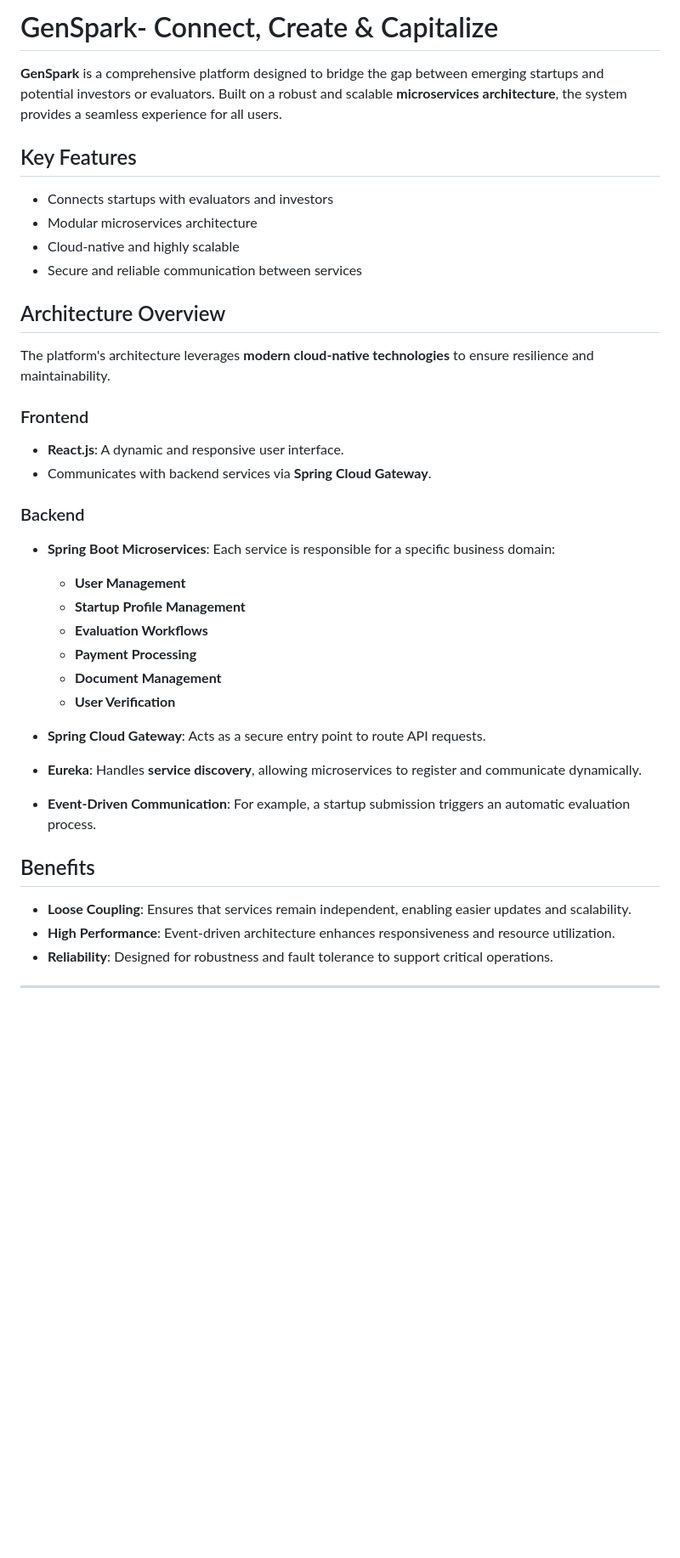
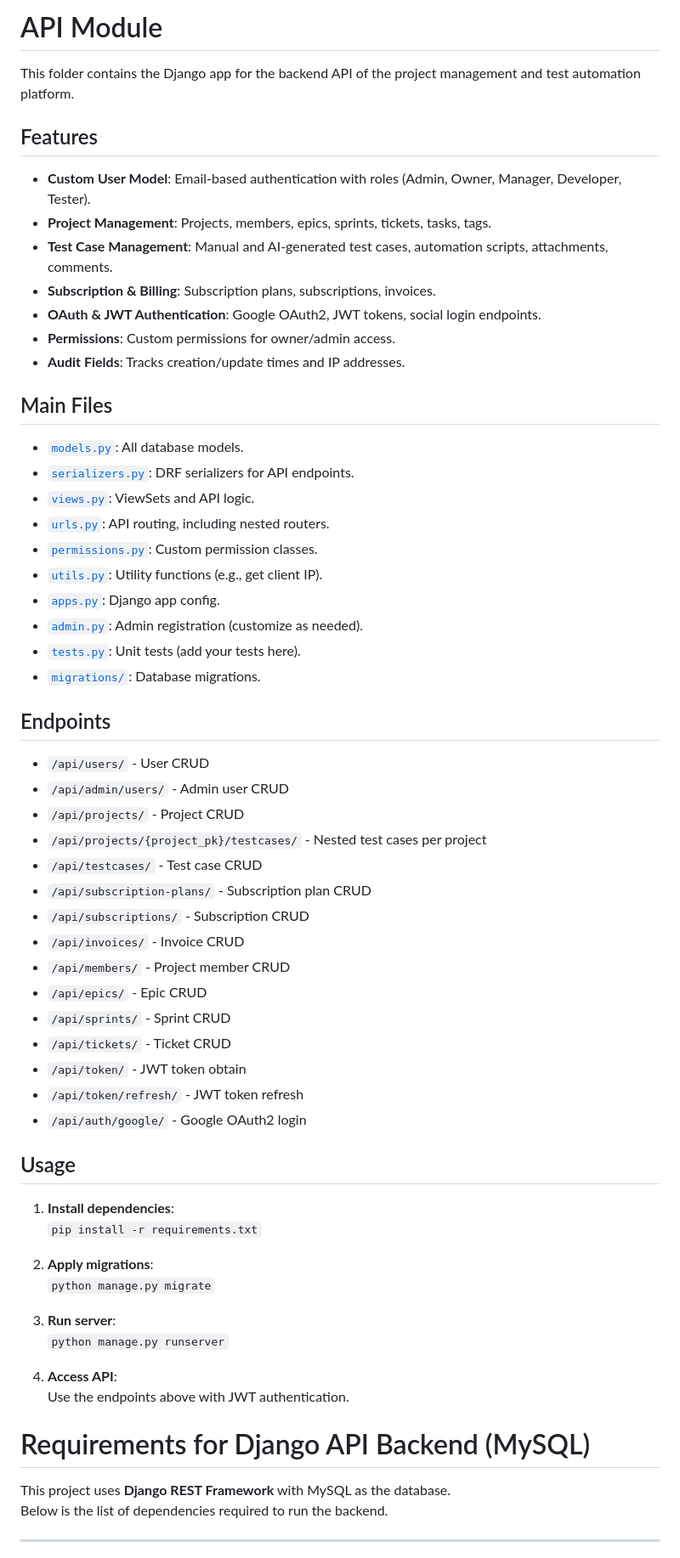
Before and after one commit to jhasaketanDWI/test-app-Backend, a Markdown page: README.md, the part around the change printed below. Shown: that part at 85% size. Rendered like a GitHub page; blank space fills up the shorter version.

```diff
--- a/README.md
+++ b/README.md
@@ -1,42 +1,66 @@
-# GenSpark- Connect, Create & Capitalize
+# API Module
 
-**GenSpark** is a comprehensive platform designed to bridge the gap between emerging startups and potential investors or evaluators. Built on a robust and scalable **microservices architecture**, the system provides a seamless experience for all users.
+This folder contains the Django app for the backend API of the project management and test automation platform.
 
-## Key Features
+## Features
 
-- Connects startups with evaluators and investors
-- Modular microservices architecture
-- Cloud-native and highly scalable
-- Secure and reliable communication between services
+- **Custom User Model**: Email-based authentication with roles (Admin, Owner, Manager, Developer, Tester).
+- **Project Management**: Projects, members, epics, sprints, tickets, tasks, tags.
+- **Test Case Management**: Manual and AI-generated test cases, automation scripts, attachments, comments.
+- **Subscription & Billing**: Subscription plans, subscriptions, invoices.
+- **OAuth & JWT Authentication**: Google OAuth2, JWT tokens, social login endpoints.
+- **Permissions**: Custom permissions for owner/admin access.
+- **Audit Fields**: Tracks creation/update times and IP addresses.
 
-## Architecture Overview
+## Main Files
 
-The platform's architecture leverages **modern cloud-native technologies** to ensure resilience and maintainability.
+- [`models.py`](models.py): All database models.
+- [`serializers.py`](serializers.py): DRF serializers for API endpoints.
+- [`views.py`](views.py): ViewSets and API logic.
+- [`urls.py`](urls.py): API routing, including nested routers.
+- [`permissions.py`](permissions.py): Custom permission classes.
+- [`utils.py`](utils.py): Utility functions (e.g., get client IP).
+- [`apps.py`](apps.py): Django app config.
+- [`admin.py`](admin.py): Admin registration (customize as needed).
+- [`tests.py`](tests.py): Unit tests (add your tests here).
+- [`migrations/`](migrations): Database migrations.
 
-### Frontend
+## Endpoints
 
-- **React.js**: A dynamic and responsive user interface.
-- Communicates with backend services via **Spring Cloud Gateway**.
+- `/api/users/` - User CRUD
+- `/api/admin/users/` - Admin user CRUD
+- `/api/projects/` - Project CRUD
+- `/api/projects/{project_pk}/testcases/` - Nested test cases per project
+- `/api/testcases/` - Test case CRUD
+- `/api/subscription-plans/` - Subscription plan CRUD
+- `/api/subscriptions/` - Subscription CRUD
+- `/api/invoices/` - Invoice CRUD
+- `/api/members/` - Project member CRUD
+- `/api/epics/` - Epic CRUD
+- `/api/sprints/` - Sprint CRUD
+- `/api/tickets/` - Ticket CRUD
+- `/api/token/` - JWT token obtain
+- `/api/token/refresh/` - JWT token refresh
+- `/api/auth/google/` - Google OAuth2 login
 
-### Backend
+## Usage
 
-- **Spring Boot Microservices**: Each service is responsible for a specific business domain:
-  - **User Management**
-  - **Startup Profile Management**
-  - **Evaluation Workflows**
-  - **Payment Processing**
-  - **Document Management**
-  - **User Verification**
+1. **Install dependencies**:
+   `pip install -r requirements.txt`
 
-- **Spring Cloud Gateway**: Acts as a secure entry point to route API requests.
-- **Eureka**: Handles **service discovery**, allowing microservices to register and communicate dynamically.
-- **Event-Driven Communication**: For example, a startup submission triggers an automatic evaluation process.
+2. **Apply migrations**:
+   `python manage.py migrate`
 
-## Benefits
+3. **Run server**:
+   `python manage.py runserver`
 
-- **Loose Coupling**: Ensures that services remain independent, enabling easier updates and scalability.
-- **High Performance**: Event-driven architecture enhances responsiveness and resource utilization.
-- **Reliability**: Designed for robustness and fault tolerance to support critical operations.
+4. **Access API**:
+   Use the endpoints above with JWT authentication.
+
+# Requirements for Django API Backend (MySQL)
+
+This project uses **Django REST Framework** with MySQL as the database.
+Below is the list of dependencies required to run the backend.
 
 ---
 
```
Also changed, not shown: other parts of README.md (+27 -66 lines).
